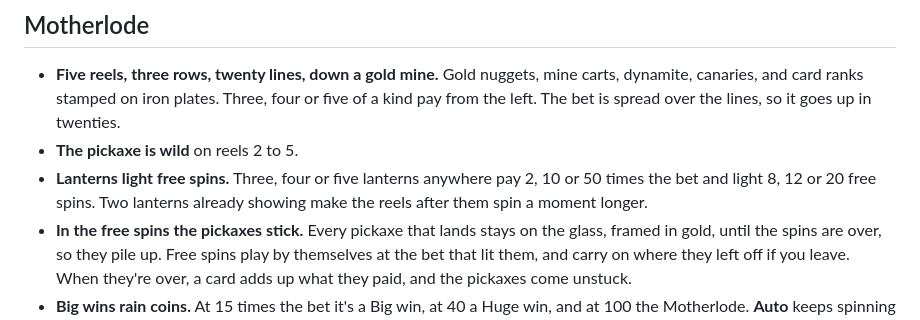
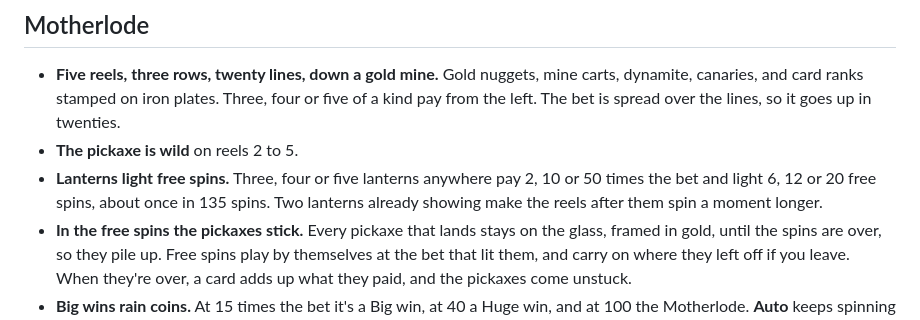
Before and after one commit to junkdrawerworks/house-money, a Markdown page: README.md, the part around one of its changes. Rendered like a GitHub page.

```diff
--- a/README.md
+++ b/README.md
@@ -110,7 +110,7 @@ Jacks or Better on a full-pay machine: nine coins for a full house, six for a fl
 
 - **Five reels, three rows, twenty lines, down a gold mine.** Gold nuggets, mine carts, dynamite, canaries, and card ranks stamped on iron plates. Three, four or five of a kind pay from the left. The bet is spread over the lines, so it goes up in twenties.
 - **The pickaxe is wild** on reels 2 to 5.
-- **Lanterns light free spins.** Three, four or five lanterns anywhere pay 2, 10 or 50 times the bet and light 8, 12 or 20 free spins. Two lanterns already showing make the reels after them spin a moment longer.
+- **Lanterns light free spins.** Three, four or five lanterns anywhere pay 2, 10 or 50 times the bet and light 6, 12 or 20 free spins, about once in 135 spins. Two lanterns already showing make the reels after them spin a moment longer.
 - **In the free spins the pickaxes stick.** Every pickaxe that lands stays on the glass, framed in gold, until the spins are over, so they pile up. Free spins play by themselves at the bet that lit them, and carry on where they left off if you leave. When they're over, a card adds up what they paid, and the pickaxes come unstuck.
 - **Big wins rain coins.** At 15 times the bet it's a Big win, at 40 a Huge win, and at 100 the Motherlode. **Auto** keeps spinning until you tap it again (it says Stop while it runs), the chips run short, or a big win comes in (free spins that pay 15 times the bet count as one).
 - **The long run.** It pays back about 95.0%, more than a quarter of that from the free spins. About one spin in 2.5 wins.
```
Also changed, not shown: other parts of README.md (+1 -1 lines), docs/phone-motherlode.png, floor/motherlode.jpg, 5 other files.
